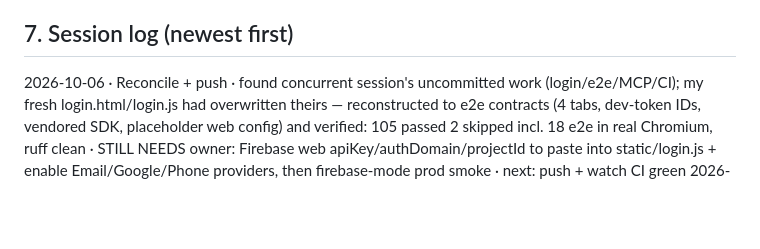
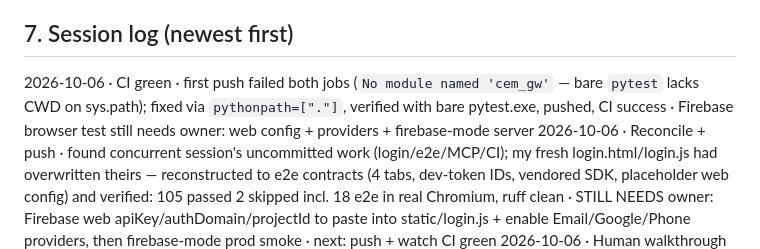
Before and after one commit to Death-is-mine/IOT-MCP, a Markdown page: docs/MEMORY.md, the part around the change. Drawn GitHub-style; blank space fills up the shorter version.

Commit message:
MEMORY: CI green after pythonpath fix

```diff
--- a/docs/MEMORY.md
+++ b/docs/MEMORY.md
@@ -69,6 +69,7 @@ O-1 Google Workspace emails? Firebase or local login · O-2 framework of `fleet_
 - Standing risks: scarce ground truth, ESP32 ADC accuracy, prod ingest/auth untested against real backend (owner provided Firebase project `iot-mcp` + web app config 2026-10-06; console providers Email/Google/Phone still need enabling by owner; service-account + prod smoke pending), no 7-day unattended run yet.
 
 ## 7. Session log (newest first)
+2026-10-06 · CI green · first push failed both jobs (`No module named 'cem_gw'` — bare `pytest` lacks CWD on sys.path); fixed via `pythonpath=["."]`, verified with bare pytest.exe, pushed, CI success · Firebase browser test still needs owner: web config + providers + firebase-mode server
 2026-10-06 · Reconcile + push · found concurrent session's uncommitted work (login/e2e/MCP/CI); my fresh login.html/login.js had overwritten theirs — reconstructed to e2e contracts (4 tabs, dev-token IDs, vendored SDK, placeholder web config) and verified: 105 passed 2 skipped incl. 18 e2e in real Chromium, ruff clean · STILL NEEDS owner: Firebase web apiKey/authDomain/projectId to paste into static/login.js + enable Email/Google/Phone providers, then firebase-mode prod smoke · next: push + watch CI green
 2026-10-06 · Human walkthrough + MCP server · screenshots of all 9 pages as a real user (seeded day: 2 nodes, labels, eval run), 0 JS errors; walkthrough caught 3 real bugs, all fixed: (1) ingest never recorded `fw_version` (fleet FW column always empty; `apply_batch(..., fw_version=None)` default, handler passes batch value), (2) node chart x-axis showed epoch dates (uPlot treats numbers as unix-ts; explicit min-formatter now), (3) export GET 500 with default relative dir (POST wrote cwd-relative, `send_file` resolved against Flask root `cem_gw/`; both handlers now `abspath`; regression TC-EX-05) · MCP server A-5/FR-100 shipped (`mcp_server.py` + `cem_gw/mcp_server.py`: official SDK, Streamable HTTP `/mcp` stateless, 6 read-only tools over gateway GETs, Bearer gate + per-caller rate limit, outputs stripped of notes/labellers/emails, per-invocation logging with caller hash; AIRD "SQLite read-only" superseded by D-015 Firestore→HTTP) · tests: 10 new (TC-MCP-01..05 unit, TC-MCP-10..14 live-client e2e incl. 401/429 paths; MCP client calls run on an isolated thread — browser tests leave main loop running) · 105 passed 2 skipped, ruff clean · untested: CI run on GitHub (needs push), real-Firebase sign-in, MCP against prod gateway (needs viewer token + hourly-refresh loop for Firebase ID tokens) · next: push + watch CI green · blocked: Firebase console access, mini-PC, hardware
 2026-10-06 · E2E suite (Playwright) · `tests/e2e/` (13 tests: agent register/ingest-idempotent/poll-empty-commands/reject-states/allowlist-deny + human auth-gate/login/fleet/node-charts/label/export-zip/eval-run/admin/logout/CSP headers) on session live server (ephemeral port; `CEM_E2E_BASE_URL` override, no hardcoded host); `pytest -m "not e2e"` vs `-m e2e` split; CI `.github/workflows/ci.yml` (test job + e2e job with chromium + trace artifacts) · bugfixes found by E2E: inline module scripts blocked by CSP (auth gate never ran; `static/auth.js` now classic auto-init, TC-UI-05 test hardened to reject any inline script/style), export download link lacked Bearer token (now authorized fetch→blob), hidden `<option>` waits need `state="attached"` · 94 passed 2 skipped, ruff clean · untested: CI run on GitHub (needs push), real-Firebase sign-in still pending owner console setup · next: push + watch CI green, then firebase-mode prod smoke
```
